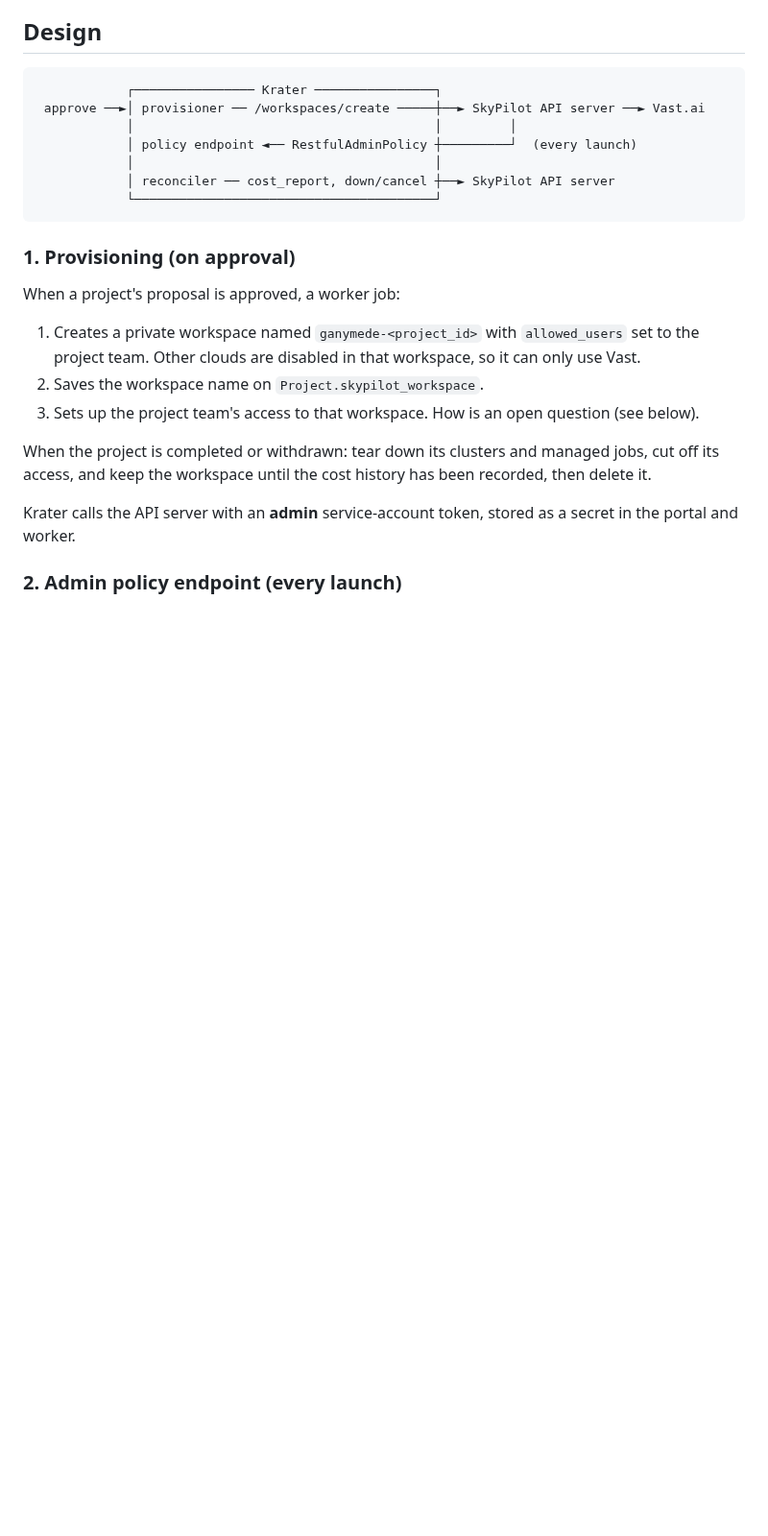
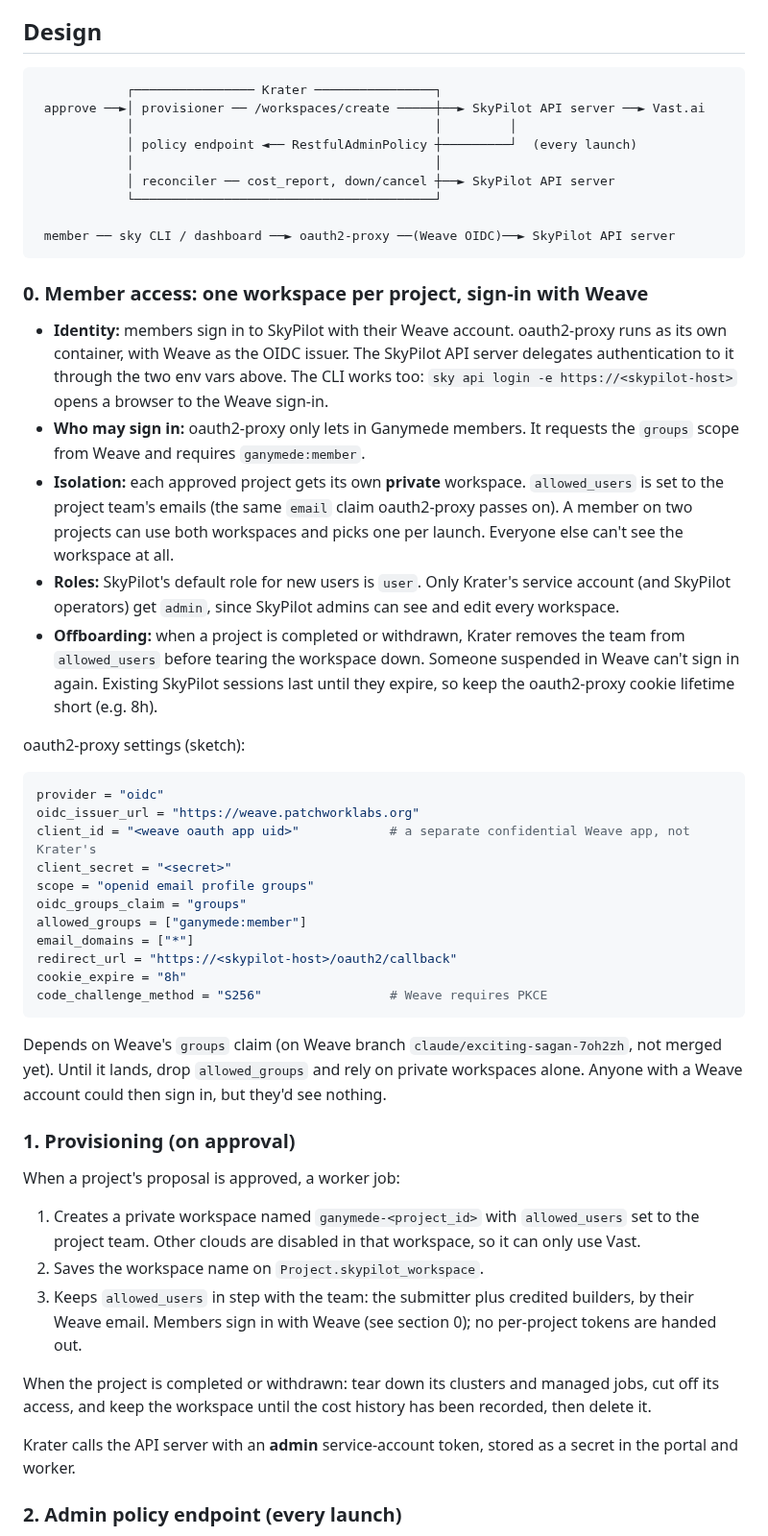
Before and after one commit to Adambomb210/Krater, a Markdown page: docs/skypilot-integration.md, the part around one of its changes. Shown at 96% size. Drawn GitHub-style; blank space fills up the shorter version.

````diff
--- a/docs/skypilot-integration.md
+++ b/docs/skypilot-integration.md
@@ -39,7 +39,45 @@ Checked against the SkyPilot docs (docs.skypilot.ai) and `skypilot-org/skypilot`
             │                                        │
             │ reconciler ── cost_report, down/cancel ┼──► SkyPilot API server
             └────────────────────────────────────────┘
+
+ member ── sky CLI / dashboard ──► oauth2-proxy ──(Weave OIDC)──► SkyPilot API server
 ```
+
+### 0. Member access: one workspace per project, sign-in with Weave
+
+- **Identity:** members sign in to SkyPilot with their Weave account. oauth2-proxy runs as its own container, with Weave
+  as the OIDC issuer. The SkyPilot API server delegates authentication to it through the two env vars above. The CLI
+  works too: `sky api login -e https://<skypilot-host>` opens a browser to the Weave sign-in.
+- **Who may sign in:** oauth2-proxy only lets in Ganymede members. It requests the `groups` scope from Weave and
+  requires `ganymede:member`.
+- **Isolation:** each approved project gets its own **private** workspace. `allowed_users` is set to the project team's
+  emails (the same `email` claim oauth2-proxy passes on). A member on two projects can use both workspaces and picks one
+  per launch. Everyone else can't see the workspace at all.
+- **Roles:** SkyPilot's default role for new users is `user`. Only Krater's service account (and SkyPilot operators)
+  get `admin`, since SkyPilot admins can see and edit every workspace.
+- **Offboarding:** when a project is completed or withdrawn, Krater removes the team from `allowed_users` before tearing
+  the workspace down. Someone suspended in Weave can't sign in again. Existing SkyPilot sessions last until they expire,
+  so keep the oauth2-proxy cookie lifetime short (e.g. 8h).
+
+oauth2-proxy settings (sketch):
+
+```ini
+provider = "oidc"
+oidc_issuer_url = "https://weave.patchworklabs.org"
+client_id = "<weave oauth app uid>"            # a separate confidential Weave app, not Krater's
+client_secret = "<secret>"
+scope = "openid email profile groups"
+oidc_groups_claim = "groups"
+allowed_groups = ["ganymede:member"]
+email_domains = ["*"]
+redirect_url = "https://<skypilot-host>/oauth2/callback"
+cookie_expire = "8h"
+code_challenge_method = "S256"                 # Weave requires PKCE
+```
+
+Depends on Weave's `groups` claim (on Weave branch `claude/exciting-sagan-7oh2zh`, not merged yet). Until it lands, drop
+`allowed_groups` and rely on private workspaces alone. Anyone with a Weave account could then sign in, but they'd see
+nothing.
 
 ### 1. Provisioning (on approval)
 
@@ -48,7 +86,8 @@ When a project's proposal is approved, a worker job:
 1. Creates a private workspace named `ganymede-<project_id>` with `allowed_users` set to the project team. Other
    clouds are disabled in that workspace, so it can only use Vast.
 2. Saves the workspace name on `Project.skypilot_workspace`.
-3. Sets up the project team's access to that workspace. How is an open question (see below).
+3. Keeps `allowed_users` in step with the team: the submitter plus credited builders, by their Weave email. Members
+   sign in with Weave (see section 0); no per-project tokens are handed out.
 
 When the project is completed or withdrawn: tear down its clusters and managed jobs, cut off its access, and keep the
 workspace until the cost history has been recorded, then delete it.
````
Also changed, not shown: other parts of docs/skypilot-integration.md (+6 -5 lines), docs/SPEC.md (+8 -8 lines), docs/weave-integration.md (+2 -1 lines).
